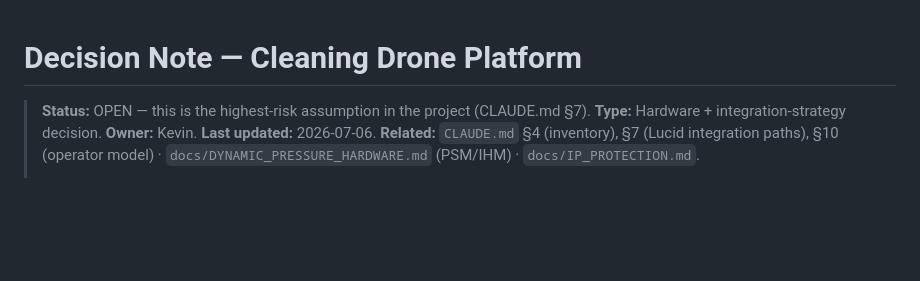
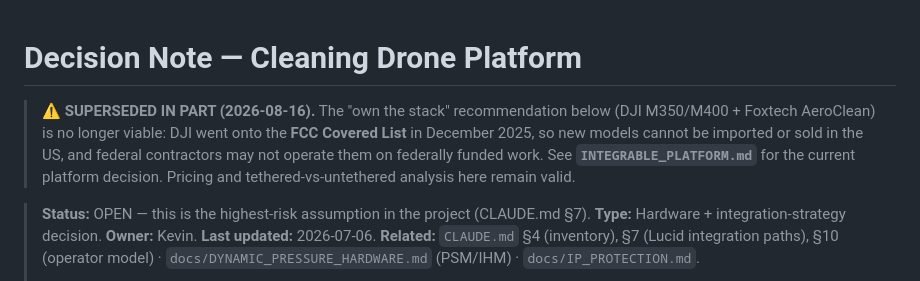
Before and after one commit to kjweinstein5-ops/Drone-cleaning, a Markdown page: docs/decisions/CLEANING_DRONE_PLATFORM.md, the part around the change. Rendered like a GitHub page; blank space fills up the shorter version.

```diff
--- a/docs/decisions/CLEANING_DRONE_PLATFORM.md
+++ b/docs/decisions/CLEANING_DRONE_PLATFORM.md
@@ -1,4 +1,11 @@
 # Decision Note — Cleaning Drone Platform
+
+> ⚠️ **SUPERSEDED IN PART (2026-08-16).** The "own the stack" recommendation below
+> (DJI M350/M400 + Foxtech AeroClean) is no longer viable: DJI went onto the **FCC Covered
+> List** in December 2025, so new models cannot be imported or sold in the US, and federal
+> contractors may not operate them on federally funded work. See
+> **`INTEGRABLE_PLATFORM.md`** for the current platform decision. Pricing and
+> tethered-vs-untethered analysis here remain valid.
 
 > **Status:** OPEN — this is the highest-risk assumption in the project (CLAUDE.md §7).
 > **Type:** Hardware + integration-strategy decision. **Owner:** Kevin. **Last updated:** 2026-07-06.
```
Also changed, not shown: docs/decisions/INTEGRABLE_PLATFORM.md (added, +189 -0 lines).
